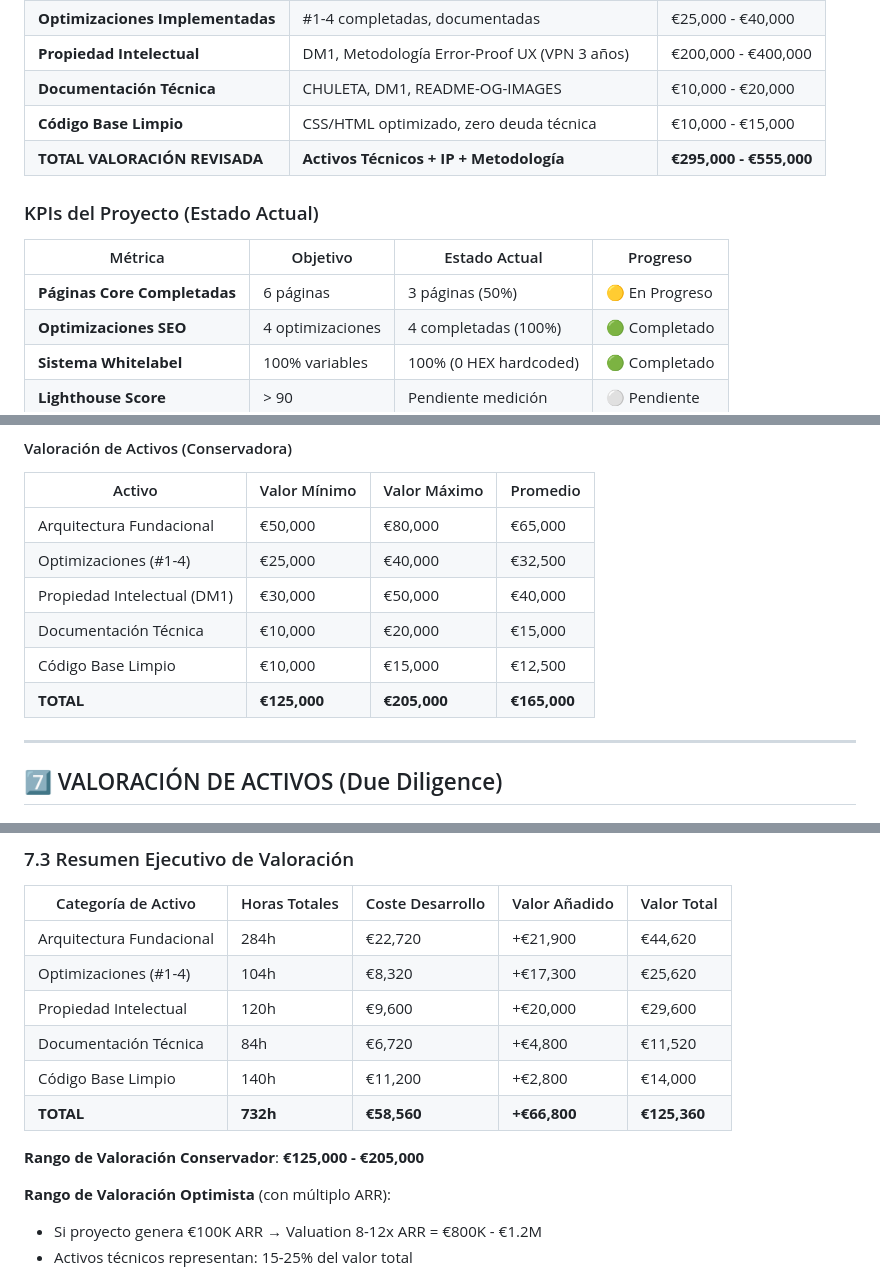
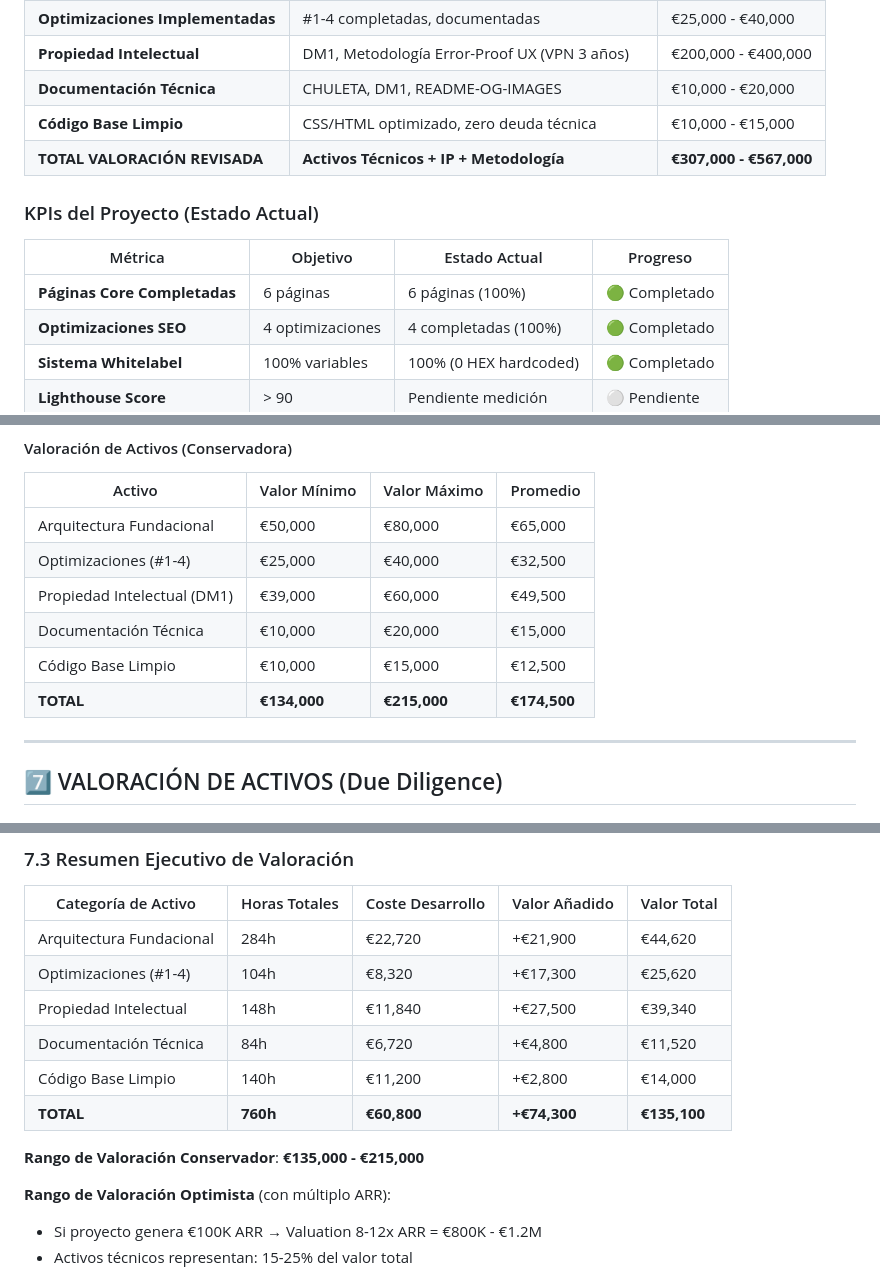
Before and after one commit to Factoriapp/impulso_profesional, a Markdown page: INVENTARIO-ACTIVOS-ESPECIFICACIONES.md, 3 parts joined by grey strips. Rendered like a GitHub page.

```diff
--- a/INVENTARIO-ACTIVOS-ESPECIFICACIONES.md
+++ b/INVENTARIO-ACTIVOS-ESPECIFICACIONES.md
@@ -17,12 +17,12 @@
 | **Propiedad Intelectual** | DM1, Metodología Error-Proof UX (VPN 3 años) | €200,000 - €400,000 |
 | **Documentación Técnica** | CHULETA, DM1, README-OG-IMAGES | €10,000 - €20,000 |
 | **Código Base Limpio** | CSS/HTML optimizado, zero deuda técnica | €10,000 - €15,000 |
-| **TOTAL VALORACIÓN REVISADA** | **Activos Técnicos + IP + Metodología** | **€295,000 - €555,000** |
+| **TOTAL VALORACIÓN REVISADA** | **Activos Técnicos + IP + Metodología** | **€307,000 - €567,000** |
 
 ### KPIs del Proyecto (Estado Actual)
 | Métrica | Objetivo | Estado Actual | Progreso |
 |---------|----------|---------------|----------|
-| **Páginas Core Completadas** | 6 páginas | 3 páginas (50%) | 🟡 En Progreso |
+| **Páginas Core Completadas** | 6 páginas | 6 páginas (100%) | 🟢 Completado |
 | **Optimizaciones SEO** | 4 optimizaciones | 4 completadas (100%) | 🟢 Completado |
 | **Sistema Whitelabel** | 100% variables | 100% (0 HEX hardcoded) | 🟢 Completado |
 | **Lighthouse Score** | > 90 | Pendiente medición | ⚪ Pendiente |
@@ -1779,10 +1762,10 @@ Si el modelo SaaS escala, esta metodología podría licenciarse como:
 |--------|--------------|--------------|----------|
 | Arquitectura Fundacional | €50,000 | €80,000 | €65,000 |
 | Optimizaciones (#1-4) | €25,000 | €40,000 | €32,500 |
-| Propiedad Intelectual (DM1) | €30,000 | €50,000 | €40,000 |
+| Propiedad Intelectual (DM1) | €39,000 | €60,000 | €49,500 |
 | Documentación Técnica | €10,000 | €20,000 | €15,000 |
 | Código Base Limpio | €10,000 | €15,000 | €12,500 |
-| **TOTAL** | **€125,000** | **€205,000** | **€165,000** |
+| **TOTAL** | **€134,000** | **€215,000** | **€174,500** |
 
 ---
 
@@ -1890,12 +1875,12 @@ Valor Activo = (Horas Desarrollo × Tarifa Dev) + (Valor Decisiones Estratégica
 |---------------------|---------------|------------------|---------------|-------------|
 | Arquitectura Fundacional | 284h | €22,720 | +€21,900 | €44,620 |
 | Optimizaciones (#1-4) | 104h | €8,320 | +€17,300 | €25,620 |
-| Propiedad Intelectual | 120h | €9,600 | +€20,000 | €29,600 |
+| Propiedad Intelectual | 148h | €11,840 | +€27,500 | €39,340 |
 | Documentación Técnica | 84h | €6,720 | +€4,800 | €11,520 |
 | Código Base Limpio | 140h | €11,200 | +€2,800 | €14,000 |
-| **TOTAL** | **732h** | **€58,560** | **+€66,800** | **€125,360** |
-
-**Rango de Valoración Conservador**: **€125,000 - €205,000**
+| **TOTAL** | **760h** | **€60,800** | **+€74,300** | **€135,100** |
+
+**Rango de Valoración Conservador**: **€135,000 - €215,000**
 
 **Rango de Valoración Optimista** (con múltiplo ARR):
 - Si proyecto genera €100K ARR → Valuation 8-12x ARR = €800K - €1.2M
```
Also changed, not shown: other parts of INVENTARIO-ACTIVOS-ESPECIFICACIONES.md (+25 -40 lines).
